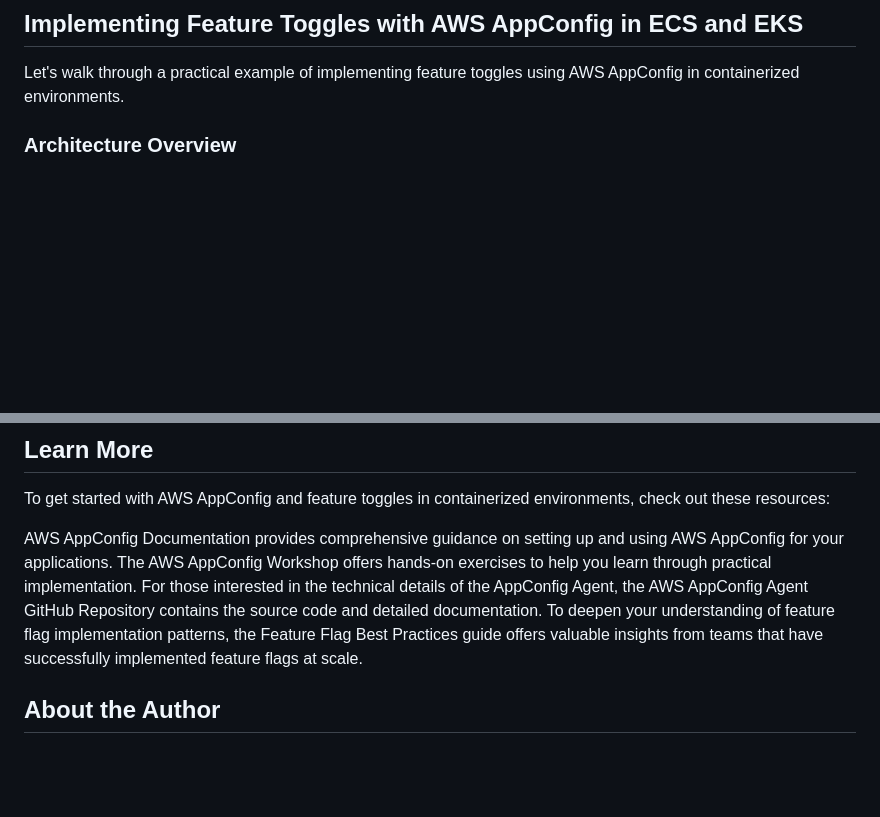
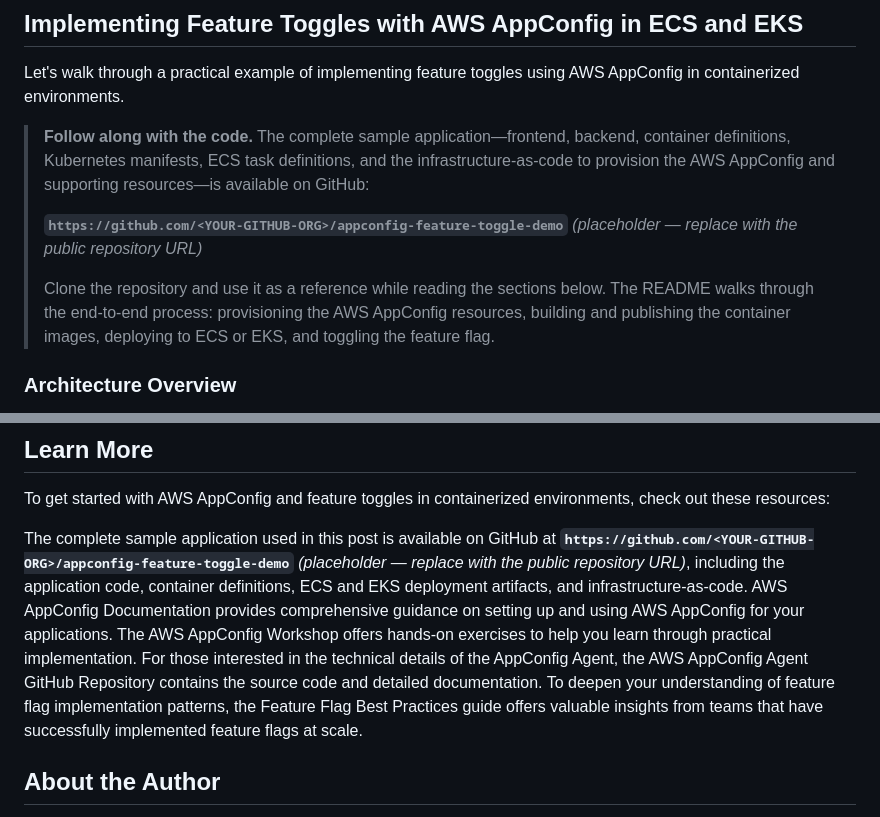
Before and after one commit to aws-samples/sample-appconfig-feature-toggle-ecs-eks, a Markdown page: AWS_AppConfig_Feature_Toggle_Blog.md, 2 parts joined by grey strips. Rendered like a GitHub page; blank space fills up the shorter version.

Commit message:
blog: point readers to the public GitHub sample repo
- Add a follow-along callout at the start of the hands-on section linking to
  the (placeholder) public GitHub repository to clone and follow the process
- Reference the same repo under Learn More
- Keep the post service-focused and generic; snippets retained as illustration

```diff
--- a/AWS_AppConfig_Feature_Toggle_Blog.md
+++ b/AWS_AppConfig_Feature_Toggle_Blog.md
@@ -128,6 +128,12 @@ Your application simply needs to make HTTP requests to the local endpoint to ret
 ## Implementing Feature Toggles with AWS AppConfig in ECS and EKS
 
 Let's walk through a practical example of implementing feature toggles using AWS AppConfig in containerized environments.
+
+> **Follow along with the code.** The complete sample application—frontend, backend, container definitions, Kubernetes manifests, ECS task definitions, and the infrastructure-as-code to provision the AWS AppConfig and supporting resources—is available on GitHub:
+>
+> **`https://github.com/<YOUR-GITHUB-ORG>/appconfig-feature-toggle-demo`** *(placeholder — replace with the public repository URL)*
+>
+> Clone the repository and use it as a reference while reading the sections below. The README walks through the end-to-end process: provisioning the AWS AppConfig resources, building and publishing the container images, deploying to ECS or EKS, and toggling the feature flag.
 
 ### Architecture Overview
 
@@ -567,7 +573,7 @@ As organizations continue to adopt containerized architectures and DevOps practi
 
 To get started with AWS AppConfig and feature toggles in containerized environments, check out these resources:
 
-AWS AppConfig Documentation provides comprehensive guidance on setting up and using AWS AppConfig for your applications. The AWS AppConfig Workshop offers hands-on exercises to help you learn through practical implementation. For those interested in the technical details of the AppConfig Agent, the AWS AppConfig Agent GitHub Repository contains the source code and detailed documentation. To deepen your understanding of feature flag implementation patterns, the Feature Flag Best Practices guide offers valuable insights from teams that have successfully implemented feature flags at scale.
+The complete sample application used in this post is available on GitHub at **`https://github.com/<YOUR-GITHUB-ORG>/appconfig-feature-toggle-demo`** *(placeholder — replace with the public repository URL)*, including the application code, container definitions, ECS and EKS deployment artifacts, and infrastructure-as-code. AWS AppConfig Documentation provides comprehensive guidance on setting up and using AWS AppConfig for your applications. The AWS AppConfig Workshop offers hands-on exercises to help you learn through practical implementation. For those interested in the technical details of the AppConfig Agent, the AWS AppConfig Agent GitHub Repository contains the source code and detailed documentation. To deepen your understanding of feature flag implementation patterns, the Feature Flag Best Practices guide offers valuable insights from teams that have successfully implemented feature flags at scale.
 
 ## About the Author
 
```
